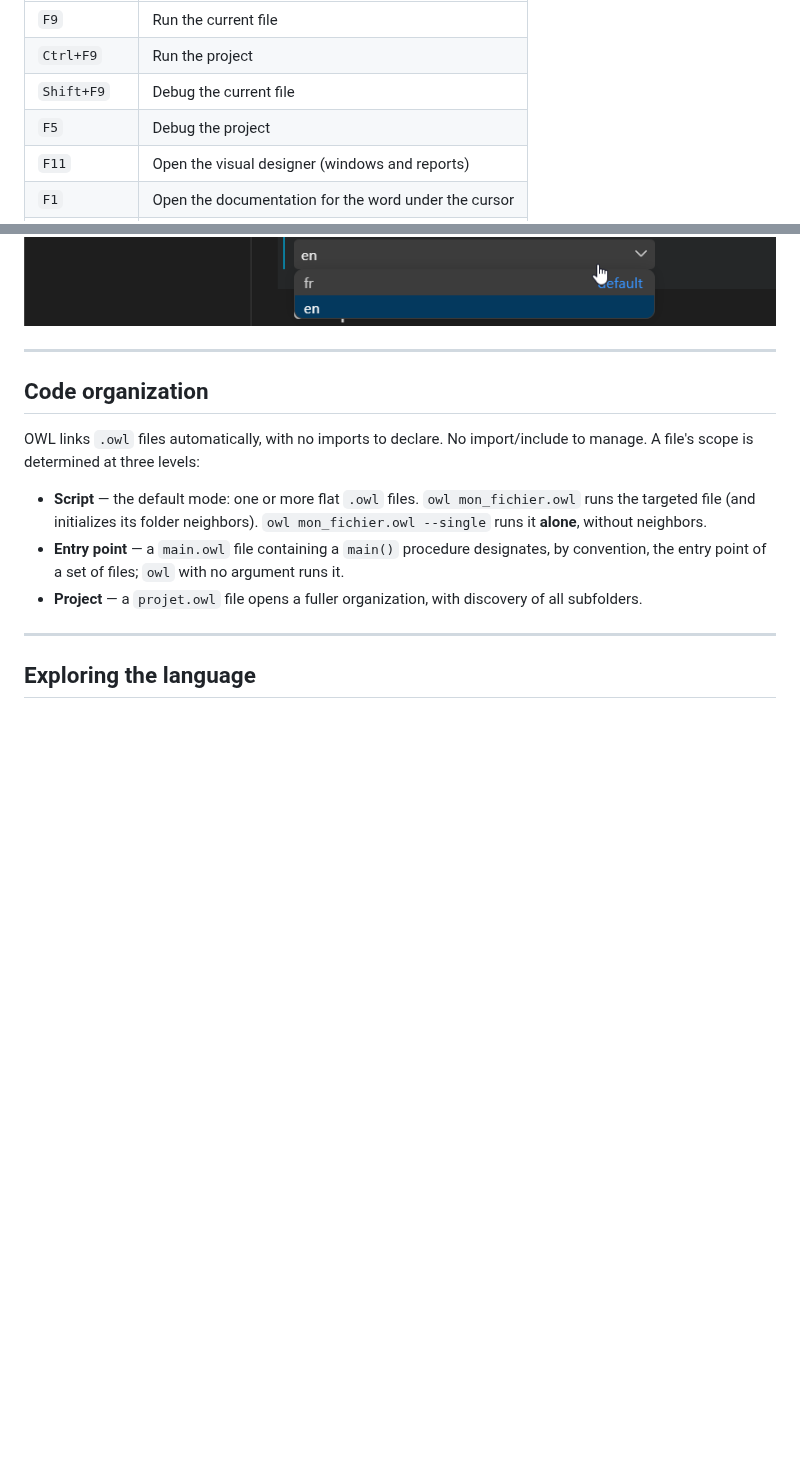
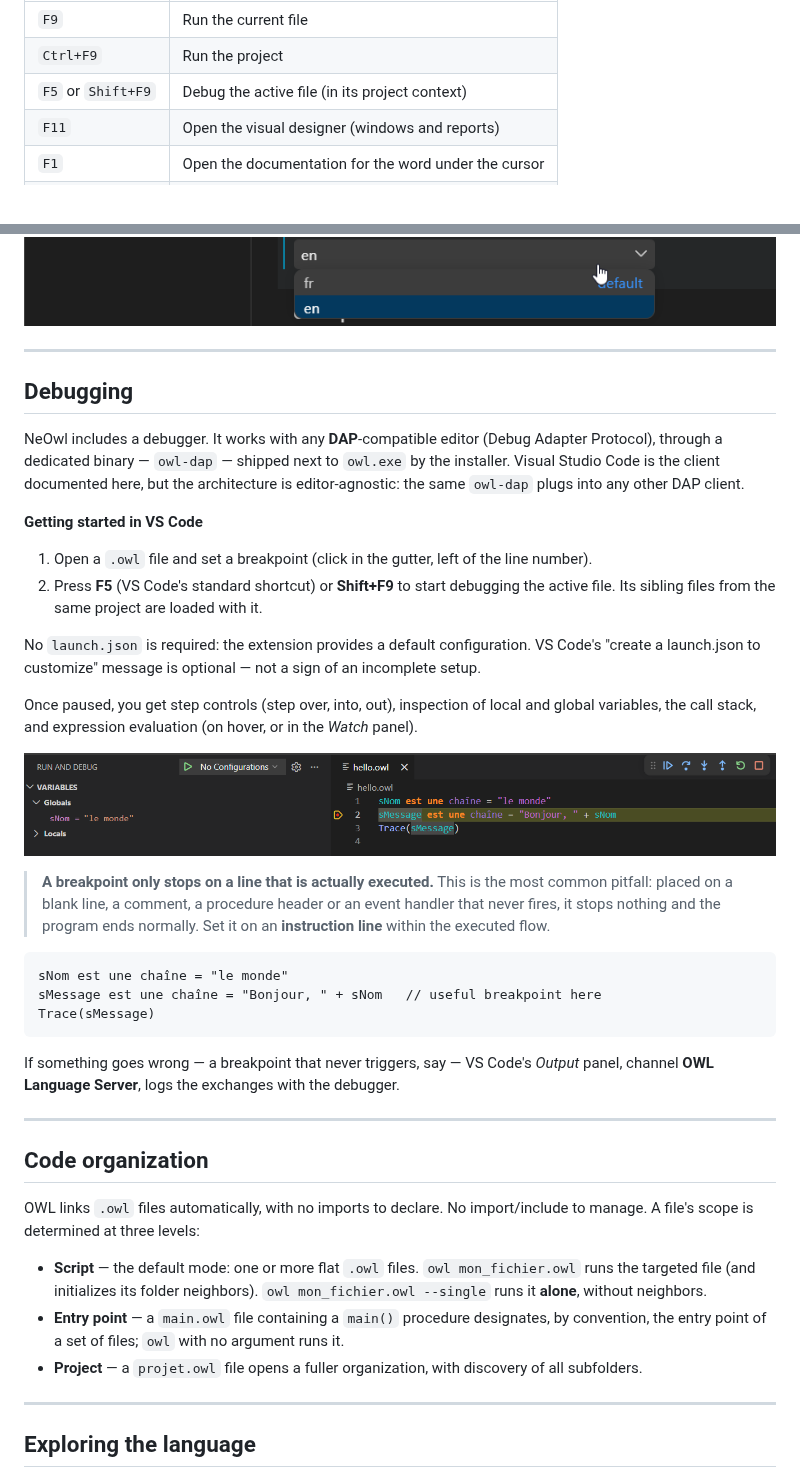
Before and after one commit to followthewhiteowl/neowl, a Markdown page: README.en.md, 2 parts joined by grey strips. Rendered like a GitHub page; pictures changed too: images/debug-session.png (added); blank space fills up the shorter version.

````diff
--- a/README.en.md
+++ b/README.en.md
@@ -91,8 +91,7 @@ Shortcuts provided by the extension:
 |---|---|
 | `F9` | Run the current file |
 | `Ctrl+F9` | Run the project |
-| `Shift+F9` | Debug the current file |
-| `F5` | Debug the project |
+| `F5` or `Shift+F9` | Debug the active file (in its project context) |
 | `F11` | Open the visual designer (windows and reports) |
 | `F1` | Open the documentation for the word under the cursor |
 | `Ctrl+Alt+i` | Open the icon catalog |
@@ -146,6 +145,48 @@ set **Owl: Language** (`fr` or `en`). The whole assistance then switches to the
 chosen language: autocompletion, hover help and diagnostics.
 
 ![OWL extension language setting](images/settings-langue.png)
+
+---
+
+## Debugging
+
+NeOwl includes a debugger. It works with any **DAP**-compatible editor (Debug
+Adapter Protocol), through a dedicated binary — `owl-dap` — shipped next to
+`owl.exe` by the installer. Visual Studio Code is the client documented here, but
+the architecture is editor-agnostic: the same `owl-dap` plugs into any other DAP
+client.
+
+**Getting started in VS Code**
+
+1. Open a `.owl` file and set a breakpoint (click in the gutter, left of the line
+   number).
+2. Press **F5** (VS Code's standard shortcut) or **Shift+F9** to start debugging
+   the active file. Its sibling files from the same project are loaded with it.
+
+No `launch.json` is required: the extension provides a default configuration. VS
+Code's "create a launch.json to customize" message is optional — not a sign of an
+incomplete setup.
+
+Once paused, you get step controls (step over, into, out), inspection of local
+and global variables, the call stack, and expression evaluation (on hover, or in
+the *Watch* panel).
+
+![A debugging session paused at the breakpoint](images/debug-session.png)
+
+> **A breakpoint only stops on a line that is actually executed.** This is the
+> most common pitfall: placed on a blank line, a comment, a procedure header or an
+> event handler that never fires, it stops nothing and the program ends normally.
+> Set it on an **instruction line** within the executed flow.
+
+```owl
+sNom est une chaîne = "le monde"
+sMessage est une chaîne = "Bonjour, " + sNom   // useful breakpoint here
+Trace(sMessage)
+```
+
+If something goes wrong — a breakpoint that never triggers, say — VS Code's
+*Output* panel, channel **OWL Language Server**, logs the exchanges with the
+debugger.
 
 ---
 
````
Also changed, not shown: README.md (+45 -2 lines).
